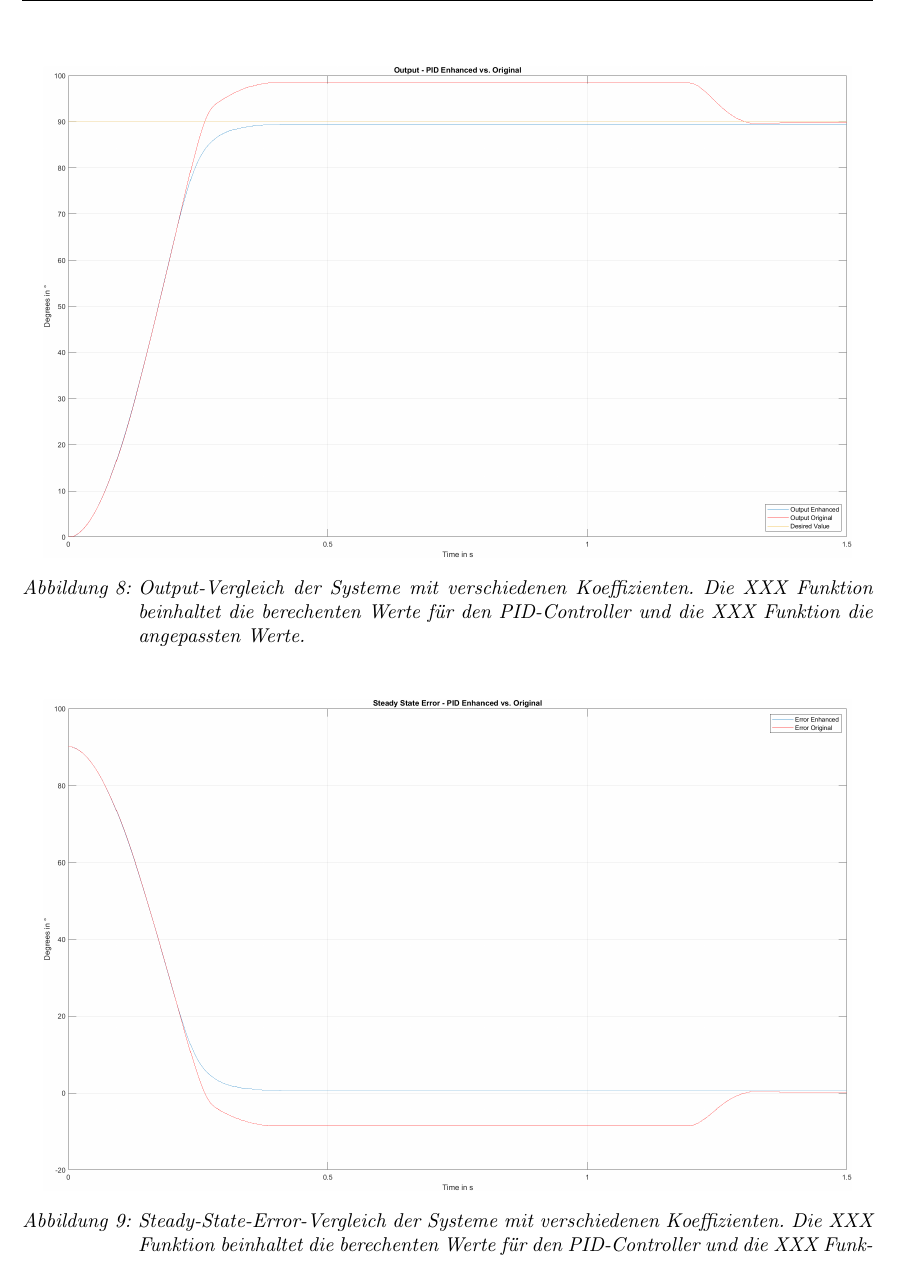
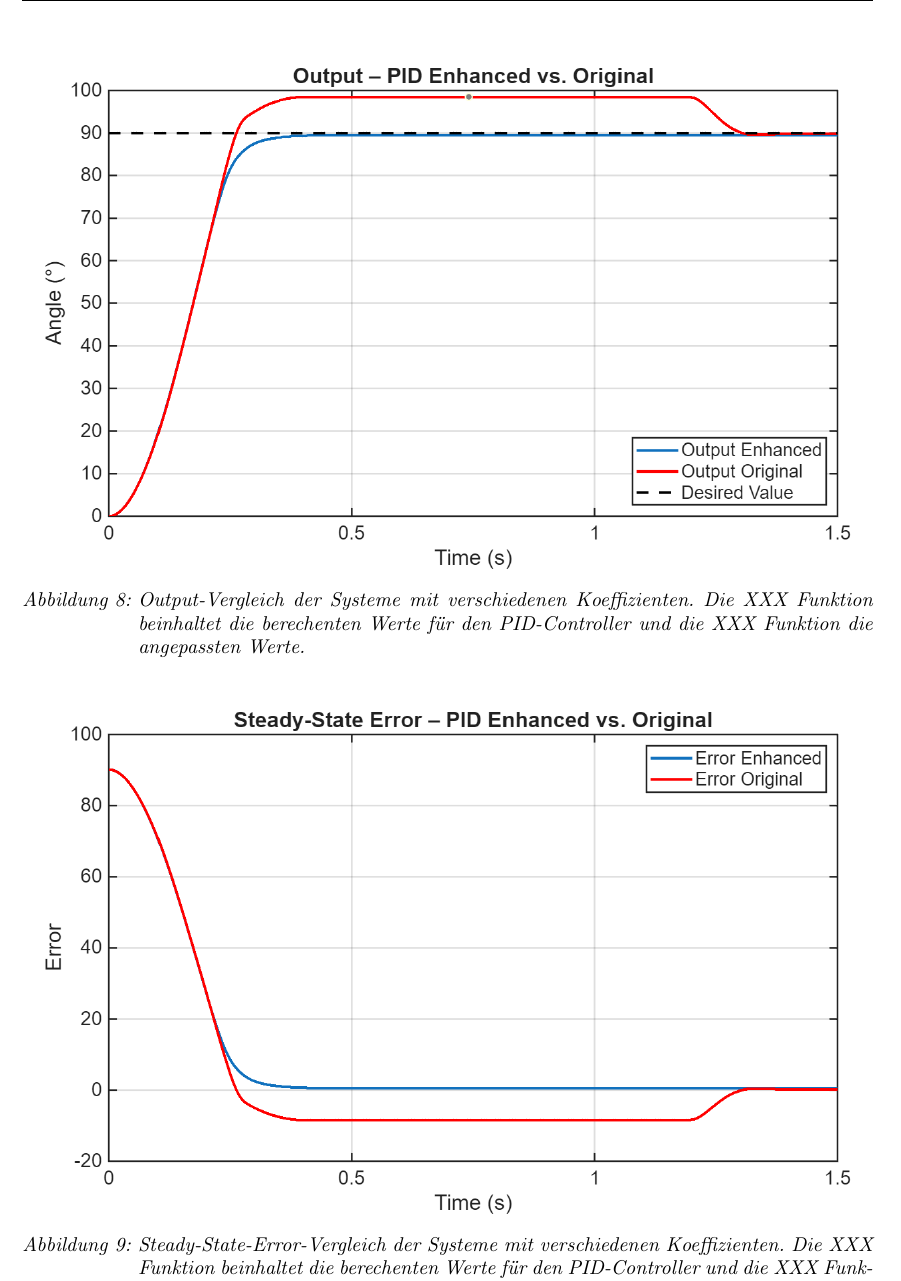
Before and after one commit to gs0232/Control_Engineering_DC_Motor, a LaTeX document (Lab_DC/LAB_DC.tex, which reads Lab_DC/sections/4-result.tex): part of page 11 of 14, cut so that both start at the same text. Compiled offline with pdfLaTeX.

Commit message:
plots ausgetauscht

```diff
--- a/Lab_DC/sections/4-result.tex
+++ b/Lab_DC/sections/4-result.tex
@@ -83,14 +83,14 @@ Zur besseren Veranschaulichung wurden die Output Graphen der einerseits berechne
 
 \begin{figure}[H]
     \centering
-    \includegraphics[width=0.95\textwidth]{images/res_PID_OutputComparison.jpg}
+    \includegraphics[width=0.95\textwidth]{plots/res_PID_OutputComparison.png}
     \caption[Output-Vergleich der Systeme mit verschiedenen Koeffizienten]{Output-Vergleich der Systeme mit verschiedenen Koeffizienten. Die XXX Funktion beinhaltet die berechenten Werte für den PID-Controller und die XXX Funktion die angepassten Werte.}
     \label{fig:PID_OutputComparison}
 \end{figure}
 
 \begin{figure}[H]
     \centering
-    \includegraphics[width=0.95\textwidth]{images/res_PID_ErrorComparison.png}
+    \includegraphics[width=0.95\textwidth]{plots/res_PID_ErrorComparison.png}
     \caption[Steady-State-Error-Vergleich der Systeme mit verschiedenen Koeffizienten]{Steady-State-Error-Vergleich der Systeme mit verschiedenen Koeffizienten. Die XXX Funktion beinhaltet die berechenten Werte für den PID-Controller und die XXX Funktion die angepassten Werte.}
     \label{fig:PID_ErrorComparison}
 \end{figure}
```
Also changed, not shown: Lab_DC/LAB_DC.pdf, 5 other files.
